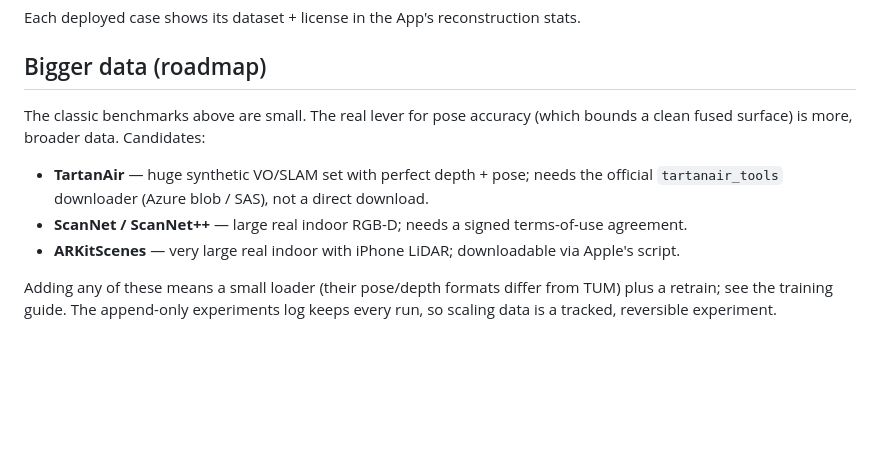
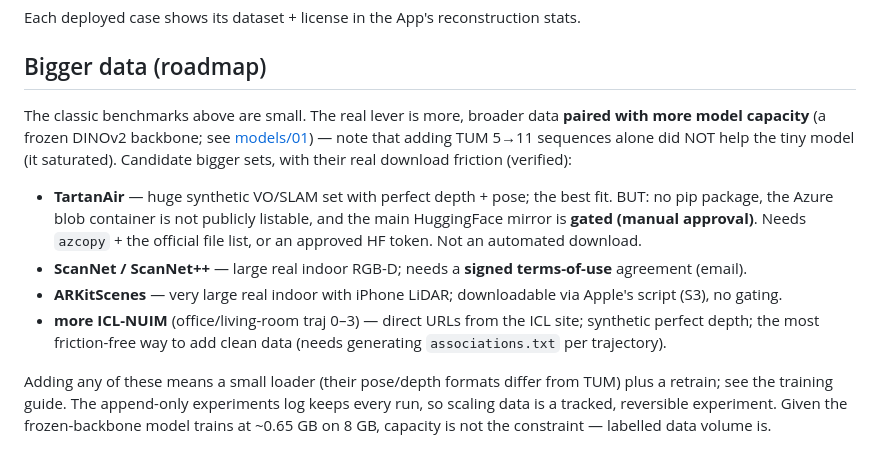
Before and after one commit to fsantibanezleal/CAOS_RES_Lidar3D, a Markdown page: docs/models/04_datasets.md, the part around the change. Rendered like a GitHub page; blank space fills up the shorter version.

Commit message:
docs(datasets): accurate bigger-data download reality (TartanAir gated/needs azcopy, ScanNet needs TOS, ARKitScenes downloadable, more ICL direct) + the capacity-vs-data-volume framing (frozen backbone trains at 0.65 GB, so data volume is the constraint)

```diff
--- a/docs/models/04_datasets.md
+++ b/docs/models/04_datasets.md
@@ -58,13 +58,18 @@ Each deployed case shows its dataset + license in the App's reconstruction stats
 
 ## Bigger data (roadmap)
 
-The classic benchmarks above are small. The real lever for pose accuracy (which bounds a clean fused surface) is more,
-broader data. Candidates:
+The classic benchmarks above are small. The real lever is more, broader data **paired with more model capacity**
+(a frozen DINOv2 backbone; see [models/01](01_own-depth-pose.md)) — note that adding TUM 5→11 sequences alone did
+NOT help the tiny model (it saturated). Candidate bigger sets, with their real download friction (verified):
 
-- **TartanAir** — huge synthetic VO/SLAM set with perfect depth + pose; needs the official `tartanair_tools`
-  downloader (Azure blob / SAS), not a direct download.
-- **ScanNet / ScanNet++** — large real indoor RGB-D; needs a signed terms-of-use agreement.
-- **ARKitScenes** — very large real indoor with iPhone LiDAR; downloadable via Apple's script.
+- **TartanAir** — huge synthetic VO/SLAM set with perfect depth + pose; the best fit. BUT: no pip package, the Azure
+  blob container is not publicly listable, and the main HuggingFace mirror is **gated (manual approval)**. Needs
+  `azcopy` + the official file list, or an approved HF token. Not an automated download.
+- **ScanNet / ScanNet++** — large real indoor RGB-D; needs a **signed terms-of-use** agreement (email).
+- **ARKitScenes** — very large real indoor with iPhone LiDAR; downloadable via Apple's script (S3), no gating.
+- **more ICL-NUIM** (office/living-room traj 0–3) — direct URLs from the ICL site; synthetic perfect depth; the
+  most friction-free way to add clean data (needs generating `associations.txt` per trajectory).
 
 Adding any of these means a small loader (their pose/depth formats differ from TUM) plus a retrain; see the training
-guide. The append-only experiments log keeps every run, so scaling data is a tracked, reversible experiment.
+guide. The append-only experiments log keeps every run, so scaling data is a tracked, reversible experiment. Given
+the frozen-backbone model trains at ~0.65 GB on 8 GB, capacity is not the constraint — labelled data volume is.
```
